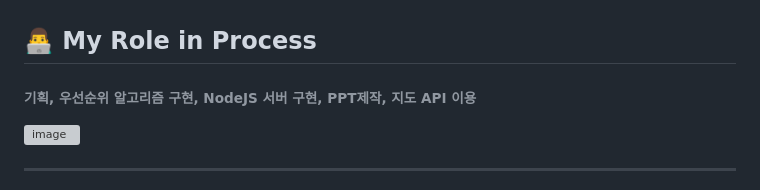
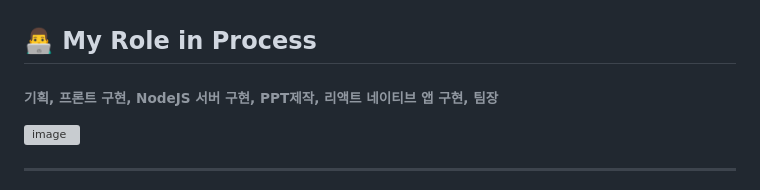
Before and after one commit to getreadytoUG/DDproject, a Markdown page: README.md, the part around the change printed below. Rendered like a GitHub page; grey boxes are pictures that could not be loaded.

Commit message:
README 업데이트
README 업데이트

```diff
--- a/README.md
+++ b/README.md
@@ -8,7 +8,7 @@
 ##### - '이동의 꿈'는 장애인들이 대중교통을 보다 쉽게 이용할 수 있도록 도와주는 어플리케이션입니다. <br/><br/><br/>
 
 ## 👨‍💻 My Role in Process
-###### 기획, 우선순위 알고리즘 구현, NodeJS 서버 구현, PPT제작, 지도 API 이용
+###### 기획, 프론트 구현, NodeJS 서버 구현, PPT제작, 리액트 네이티브 앱 구현, 팀장
 
 <img width="100%" alt="image" src="https://github.com/getreadytoUG/DDproject/assets/127275992/66820f9a-fd19-47bb-923b-097996e46636">
 
```
Also changed, not shown: other parts of README.md (+20 -0 lines).
